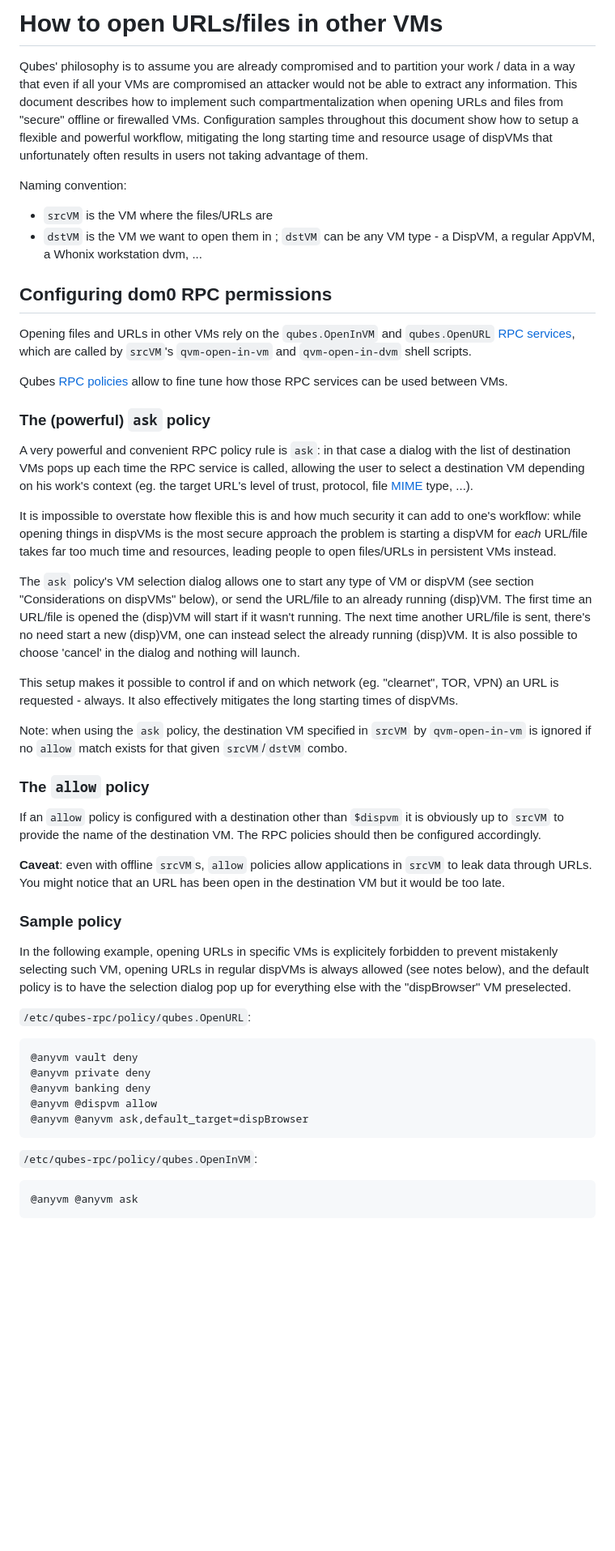
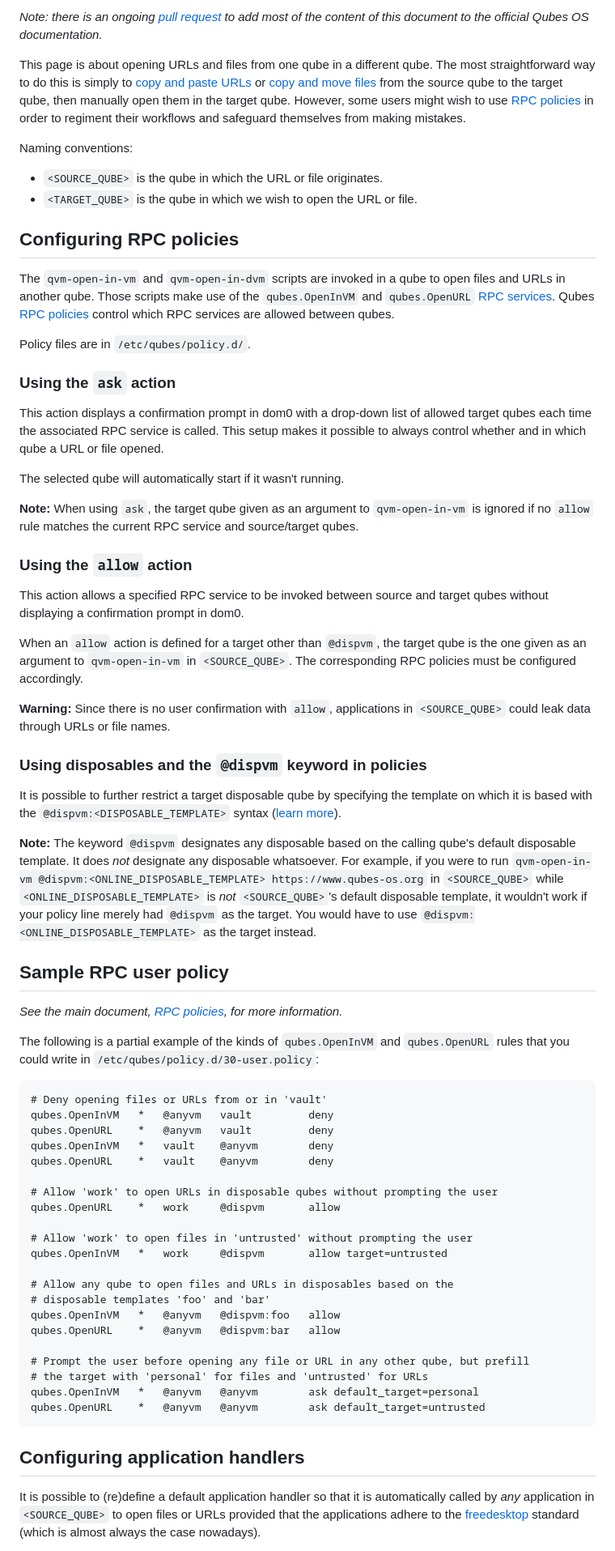
Before and after one commit to Qubes-Community/Contents, a Markdown page: docs/common-tasks/opening-urls-in-vms.md, the part around one of its changes. Shown at 81% size. GitHub-like rendering; blank space fills up the shorter version.

```diff
--- a/docs/common-tasks/opening-urls-in-vms.md
+++ b/docs/common-tasks/opening-urls-in-vms.md
@@ -1,58 +1,73 @@
-How to open URLs/files in other VMs
-===================================
+*Note: there is an ongoing [pull request](https://github.com/QubesOS/qubes-doc/pull/1314) to add most of the content of this document to the official Qubes OS documentation.*
 
-Qubes' philosophy is to assume you are already compromised and to partition your work / data in a way that even if all your VMs are compromised an attacker would not be able to extract any information. This document describes how to implement such compartmentalization when opening URLs and files from "secure" offline or firewalled VMs. Configuration samples throughout this document show how to setup a flexible and powerful workflow, mitigating the long starting time and resource usage of dispVMs that unfortunately often results in users not taking advantage of them.
+<!-- BEGIN PR content -->
 
-Naming convention:
+This page is about opening URLs and files from one qube in a different qube. The most straightforward way to do this is simply to [copy and paste URLs](/doc/how-to-copy-and-paste-text/) or [copy and move files](/doc/how-to-copy-and-move-files/) from the source qube to the target qube, then manually open them in the target qube. However, some users might wish to use [RPC policies](/doc/rpc-policy/) in order to regiment their workflows and safeguard themselves from making mistakes.
 
-- `srcVM` is the VM where the files/URLs are
-- `dstVM` is the VM we want to open them in ; `dstVM` can be any VM type - a DispVM, a regular AppVM, a Whonix workstation dvm, ...
+Naming conventions:
 
+- `<SOURCE_QUBE>` is the qube in which the URL or file originates.
+- `<TARGET_QUBE>` is the qube in which we wish to open the URL or file.
 
-Configuring dom0 RPC permissions
---------------------------------
+## Configuring RPC policies
 
-Opening files and URLs in other VMs rely on the `qubes.OpenInVM` and `qubes.OpenURL` [RPC services](https://www.qubes-os.org/doc/qrexec3/#qubes-rpc-services), which are called by `srcVM`'s `qvm-open-in-vm` and `qvm-open-in-dvm` shell scripts.
+The `qvm-open-in-vm` and `qvm-open-in-dvm` scripts are invoked in a qube to open files and URLs in another qube. Those scripts make use of the `qubes.OpenInVM` and `qubes.OpenURL` [RPC services](/doc/qrexec/#qubes-rpc-services). Qubes [RPC policies](/doc/rpc-policy/) control which RPC services are allowed between qubes.
 
-Qubes [RPC policies](https://www.qubes-os.org/doc/rpc-policy/) allow to fine tune how those RPC services can be used between VMs.
+Policy files are in `/etc/qubes/policy.d/`.
 
-### The (powerful) `ask` policy ###
+### Using the `ask` action
 
-A very powerful and convenient RPC policy rule is `ask`: in that case a dialog with the list of destination VMs pops up each time the RPC service is called, allowing the user to select a destination VM depending on his work's context (eg. the target URL's level of trust, protocol, file [MIME](https://en.wikipedia.org/wiki/Media_type) type, ...).
+This action displays a confirmation prompt in dom0 with a drop-down list of allowed target qubes each time the associated RPC service is called. This setup makes it possible to always control whether and in which qube a URL or file opened.
 
-It is impossible to overstate how flexible this is and how much security it can add to one's workflow: while opening things in dispVMs is the most secure approach the problem is starting a dispVM for *each* URL/file takes far too much time and resources, leading people to open files/URLs in persistent VMs instead.
+The selected qube will automatically start if it wasn't running.
 
-The `ask` policy's VM selection dialog allows one to start any type of VM or dispVM (see section "Considerations on dispVMs" below), or send the URL/file to an already running (disp)VM. The first time an URL/file is opened the (disp)VM will start if it wasn't running. The next time another URL/file is sent, there's no need start a new (disp)VM, one can instead select the already running (disp)VM. It is also possible to choose 'cancel' in the dialog and nothing will launch.
+**Note:** When using `ask`, the target qube given as an argument to `qvm-open-in-vm` is ignored if no `allow` rule matches the current RPC service and source/target qubes.
 
-This setup makes it possible to control if and on which network (eg. "clearnet", TOR, VPN) an URL is requested - always. It also effectively mitigates the long starting times of dispVMs.
+### Using the `allow` action
 
-Note: when using the `ask` policy, the destination VM specified in `srcVM` by `qvm-open-in-vm` is ignored if no `allow` match exists for that given `srcVM`/`dstVM` combo.
+This action allows a specified RPC service to be invoked between source and target qubes without displaying a confirmation prompt in dom0.
 
+When an `allow` action is defined for a target other than `@dispvm`, the target qube is the one given as an argument to `qvm-open-in-vm` in `<SOURCE_QUBE>`. The corresponding RPC policies must be configured accordingly.
 
-### The `allow` policy ###
+**Warning:** Since there is no user confirmation with `allow`, applications in `<SOURCE_QUBE>` could leak data through URLs or file names.
 
-If an `allow` policy is configured with a destination other than `$dispvm` it is obviously up to `srcVM` to provide the name of the destination VM. The RPC policies should then be configured accordingly.
+### Using disposables and the `@dispvm` keyword in policies
 
-**Caveat**: even with offline `srcVM`s, `allow` policies allow applications in `srcVM` to leak data through URLs. You might notice that an URL has been open in the destination VM but it would be too late.
+It is possible to further restrict a target disposable qube by specifying the template on which it is based with the `@dispvm:<DISPOSABLE_TEMPLATE>` syntax ([learn more](/doc/how-to-use-disposables/#opening-a-link-in-a-disposable-based-on-a-non-default-disposable-template-from-a-qube)).
 
+**Note:** The keyword `@dispvm` designates any disposable based on the calling qube's default disposable template. It does *not* designate any disposable whatsoever. For example, if you were to run `qvm-open-in-vm @dispvm:<ONLINE_DISPOSABLE_TEMPLATE> https://www.qubes-os.org` in `<SOURCE_QUBE>` while `<ONLINE_DISPOSABLE_TEMPLATE>` is *not* `<SOURCE_QUBE>`'s default disposable template, it wouldn't work if your policy line merely had `@dispvm` as the target. You would have to use `@dispvm:<ONLINE_DISPOSABLE_TEMPLATE>` as the target instead.
 
-### Sample policy ###
+## Sample RPC user policy
 
-In the following example, opening URLs in specific VMs is explicitely forbidden to prevent mistakenly selecting such VM, opening URLs in regular dispVMs is always allowed (see notes below), and the default policy is to have the selection dialog pop up for everything else with the "dispBrowser" VM preselected.
+_See the main document, [RPC policies](/doc/rpc-policy/), for more information._
 
-`/etc/qubes-rpc/policy/qubes.OpenURL`:
+The following is a partial example of the kinds of `qubes.OpenInVM` and `qubes.OpenURL` rules that you could write in `/etc/qubes/policy.d/30-user.policy`:
 
 ~~~
-@anyvm vault deny
-@anyvm private deny
-@anyvm banking deny
-@anyvm @dispvm allow
-@anyvm @anyvm ask,default_target=dispBrowser
+# Deny opening files or URLs from or in 'vault'
+qubes.OpenInVM   *   @anyvm   vault         deny
+qubes.OpenURL    *   @anyvm   vault         deny
+qubes.OpenInVM   *   vault    @anyvm        deny
+qubes.OpenURL    *   vault    @anyvm        deny
+
+# Allow 'work' to open URLs in disposable qubes without prompting the user
+qubes.OpenURL    *   work     @dispvm       allow
+
+# Allow 'work' to open files in 'untrusted' without prompting the user
+qubes.OpenInVM   *   work     @dispvm       allow target=untrusted
+
+# Allow any qube to open files and URLs in disposables based on the
+# disposable templates 'foo' and 'bar'
+qubes.OpenInVM   *   @anyvm   @dispvm:foo   allow
+qubes.OpenURL    *   @anyvm   @dispvm:bar   allow
+
+# Prompt the user before opening any file or URL in any other qube, but prefill
+# the target with 'personal' for files and 'untrusted' for URLs
+qubes.OpenInVM   *   @anyvm   @anyvm        ask default_target=personal
+qubes.OpenURL    *   @anyvm   @anyvm        ask default_target=untrusted
 ~~~
 
-`/etc/qubes-rpc/policy/qubes.OpenInVM`:
+## Configuring application handlers
 
-~~~
-@anyvm @anyvm ask
-~~~
+It is possible to (re)define a default application handler so that it is automatically called by *any* application in `<SOURCE_QUBE>` to open files or URLs provided that the applications adhere to the [freedesktop](https://en.wikipedia.org/wiki/Freedesktop.org) standard (which is almost always the case nowadays).
 
```
Also changed, not shown: other parts of docs/common-tasks/opening-urls-in-vms.md (+61 -96 lines).
